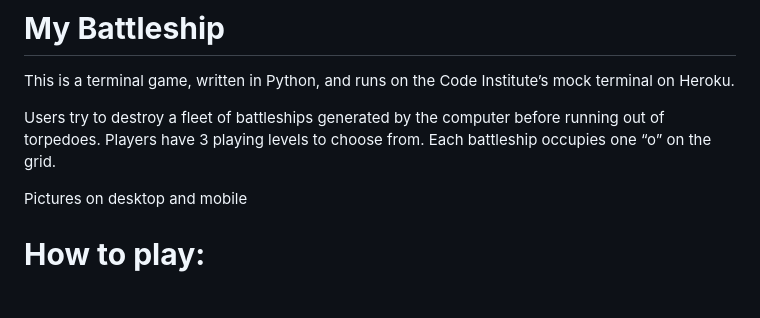
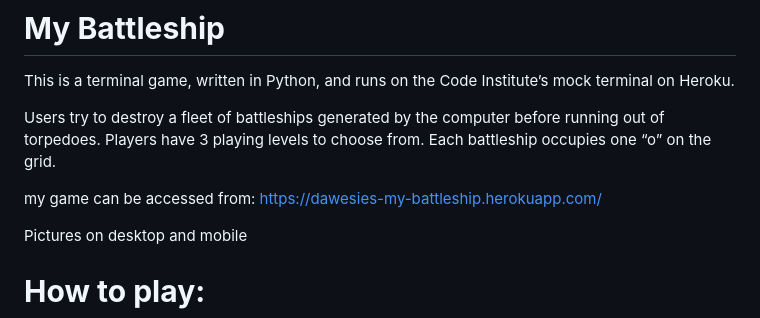
Before and after one commit to Dawesie/battleship_to_update, a Markdown page: README.md, the part around the change. Drawn GitHub-style; blank space fills up the shorter version.

Commit message:
add heroku wweb address for game to readme file.

```diff
--- a/README.md
+++ b/README.md
@@ -2,6 +2,9 @@
 This is a terminal game, written in Python, and runs on the Code Institute’s mock terminal on Heroku.
 
 Users try to destroy a fleet of battleships generated by the computer before running out of torpedoes.  Players have 3 playing levels to choose from.  Each battleship occupies one “o” on the grid.
+
+my game can be accessed from:
+https://dawesies-my-battleship.herokuapp.com/
 
 
 Pictures on desktop and mobile
```
